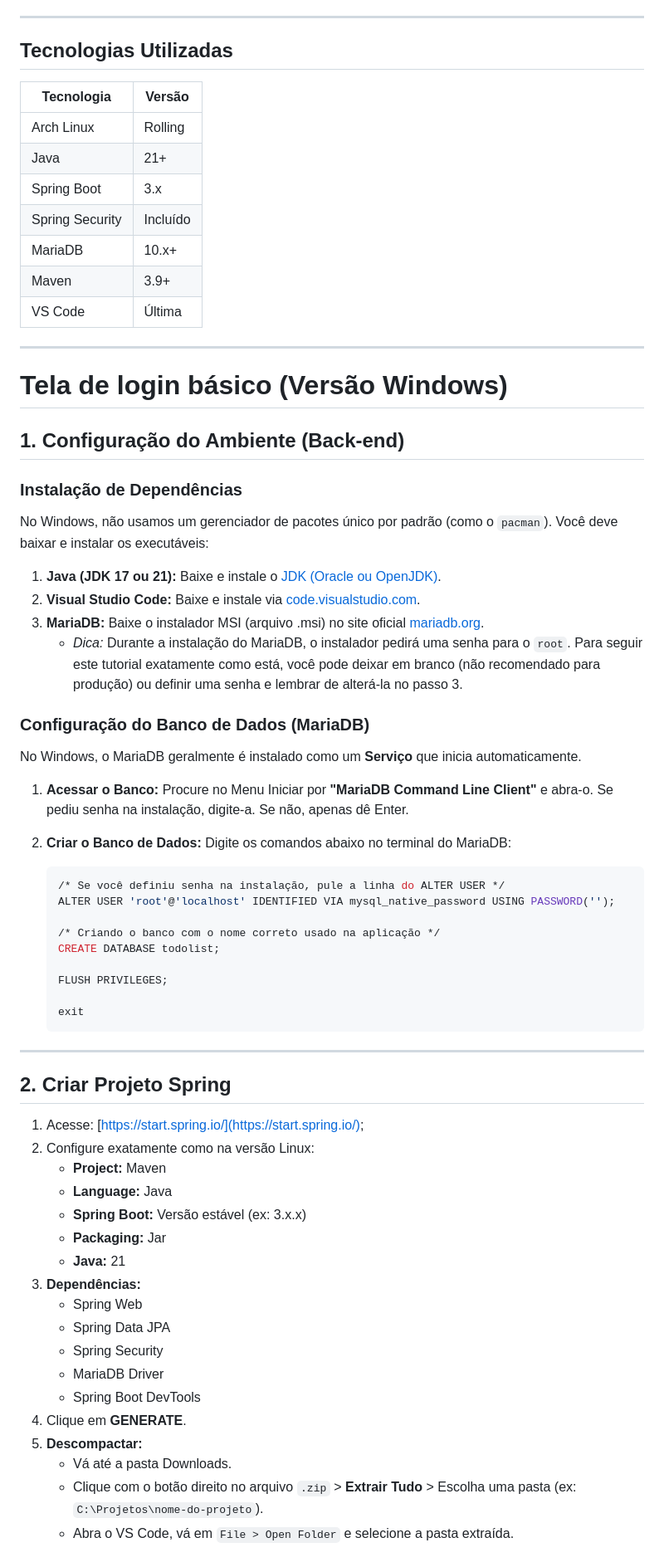
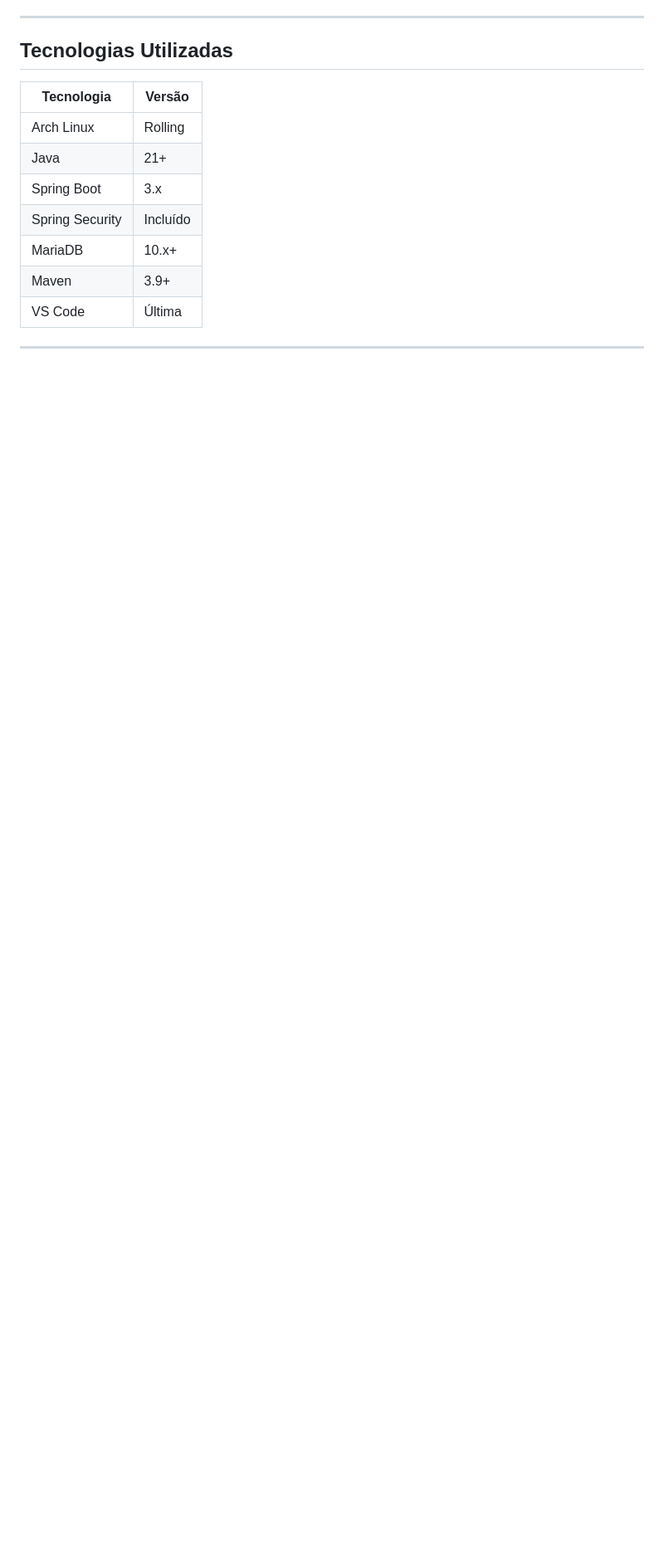
Before and after one commit to AndreyMoraesFriedel/to-do-list-spring, a Markdown page: README.md, the part around the change printed below. Shown: that part at 83% size. Drawn GitHub-style; blank space fills up the shorter version.

````diff
--- a/README.md
+++ b/README.md
@@ -192,62 +166,3 @@ sudo pacman -S dbeaver
 | VS Code         | Última   |
 
 ---
-
-# Tela de login básico (Versão Windows)
-
-## 1\. Configuração do Ambiente (Back-end)
-
-### Instalação de Dependências
-
-No Windows, não usamos um gerenciador de pacotes único por padrão (como o `pacman`). Você deve baixar e instalar os executáveis:
-
-1.  **Java (JDK 17 ou 21):** Baixe e instale o [JDK (Oracle ou OpenJDK)](https://adoptium.net/).
-2.  **Visual Studio Code:** Baixe e instale via [code.visualstudio.com](https://code.visualstudio.com/).
-3.  **MariaDB:** Baixe o instalador MSI (arquivo .msi) no site oficial [mariadb.org](https://mariadb.org/download/).
-    - _Dica:_ Durante a instalação do MariaDB, o instalador pedirá uma senha para o `root`. Para seguir este tutorial exatamente como está, você pode deixar em branco (não recomendado para produção) ou definir uma senha e lembrar de alterá-la no passo 3.
-
-### Configuração do Banco de Dados (MariaDB)
-
-No Windows, o MariaDB geralmente é instalado como um **Serviço** que inicia automaticamente.
-
-1.  **Acessar o Banco:**
-    Procure no Menu Iniciar por **"MariaDB Command Line Client"** e abra-o. Se pediu senha na instalação, digite-a. Se não, apenas dê Enter.
-
-2.  **Criar o Banco de Dados:**
-    Digite os comandos abaixo no terminal do MariaDB:
-
-    ```sql
-    /* Se você definiu senha na instalação, pule a linha do ALTER USER */
-    ALTER USER 'root'@'localhost' IDENTIFIED VIA mysql_native_password USING PASSWORD('');
-
-    /* Criando o banco com o nome correto usado na aplicação */
-    CREATE DATABASE todolist;
-
-    FLUSH PRIVILEGES;
-
-    exit
-    ```
-
----
-
-## 2\. Criar Projeto Spring
-
-1.  Acesse: [https://start.spring.io/](https://start.spring.io/);
-2.  Configure exatamente como na versão Linux:
-    - **Project:** Maven
-    - **Language:** Java
-    - **Spring Boot:** Versão estável (ex: 3.x.x)
-    - **Packaging:** Jar
-    - **Java:** 21
-3.  **Dependências:**
-    - Spring Web
-    - Spring Data JPA
-    - Spring Security
-    - MariaDB Driver
-    - Spring Boot DevTools
-4.  Clique em **GENERATE**.
-5.  **Descompactar:**
-    - Vá até a pasta Downloads.
-    - Clique com o botão direito no arquivo `.zip` \> **Extrair Tudo** \> Escolha uma pasta (ex: `C:\Projetos\nome-do-projeto`).
-    - Abra o VS Code, vá em `File > Open Folder` e selecione a pasta extraída.
-
````
Also changed, not shown: other parts of README.md (+7 -115 lines).
